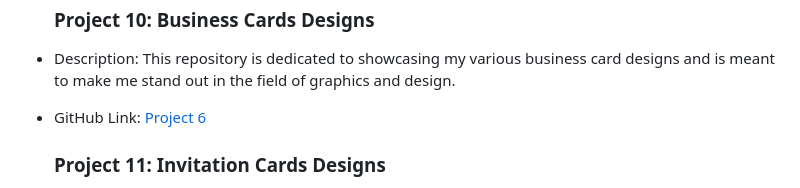
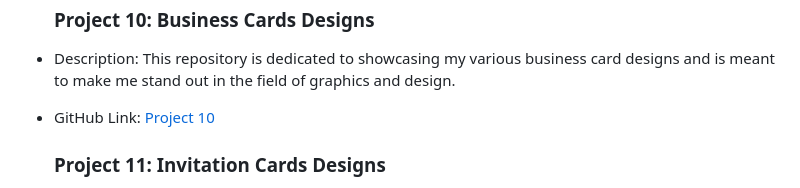
Before and after one commit to vasachi/JS1portfolio, a Markdown page: README.md, the part around the change. GitHub-like rendering.

Commit message:
README.md
Updated on 10/07/2024

```diff
--- a/README.md
+++ b/README.md
@@ -59,7 +59,7 @@ January-March 2024.
 
   ### Project 10: Business Cards Designs
 - Description: This repository is dedicated to showcasing my various business card designs and is meant to make me stand out in the field of graphics and design.
-- GitHub Link: [Project 6](https://github.com/vasachi/Business-Cards)
+- GitHub Link: [Project 10](https://github.com/vasachi/Business-Cards)
 
   ### Project 11: Invitation Cards Designs
 - Description: This repository is dedicated to showcasing my various invitation card designs and is meant to make me stand out in the field of graphics and design.
```
